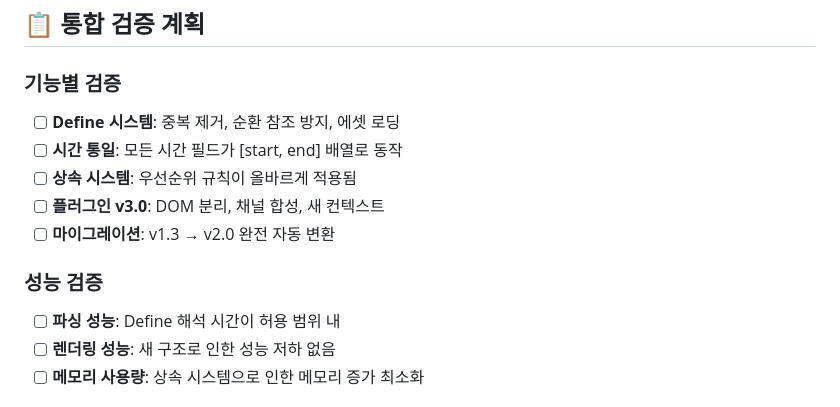
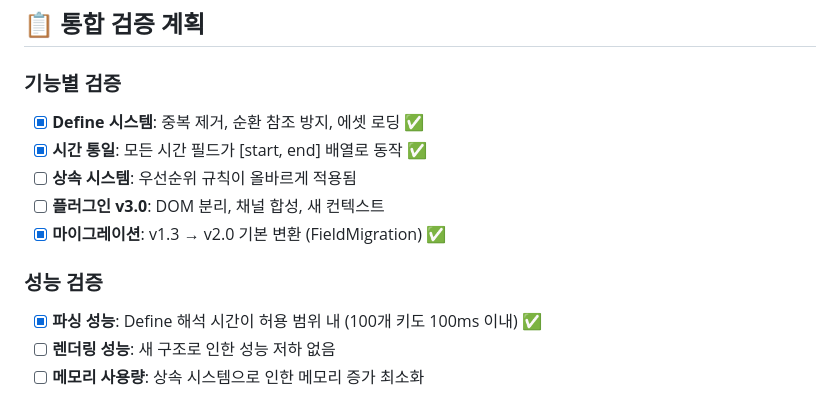
Before and after one commit to teamKimtaerin/motiontext-renderer, a Markdown page: context/v2plan.md, the part around one of its changes. GitHub-like rendering.

```diff
--- a/context/v2plan.md
+++ b/context/v2plan.md
@@ -263,14 +267,14 @@ docs/v2-migration-guide.md         # 마이그레이션 가이드
 ## 📋 통합 검증 계획
 
 ### 기능별 검증
-- [ ] **Define 시스템**: 중복 제거, 순환 참조 방지, 에셋 로딩
-- [ ] **시간 통일**: 모든 시간 필드가 [start, end] 배열로 동작
+- [x] **Define 시스템**: 중복 제거, 순환 참조 방지, 에셋 로딩 ✅
+- [x] **시간 통일**: 모든 시간 필드가 [start, end] 배열로 동작 ✅
 - [ ] **상속 시스템**: 우선순위 규칙이 올바르게 적용됨
 - [ ] **플러그인 v3.0**: DOM 분리, 채널 합성, 새 컨텍스트
-- [ ] **마이그레이션**: v1.3 → v2.0 완전 자동 변환
+- [x] **마이그레이션**: v1.3 → v2.0 기본 변환 (FieldMigration) ✅
 
 ### 성능 검증
-- [ ] **파싱 성능**: Define 해석 시간이 허용 범위 내
+- [x] **파싱 성능**: Define 해석 시간이 허용 범위 내 (100개 키도 100ms 이내) ✅
 - [ ] **렌더링 성능**: 새 구조로 인한 성능 저하 없음
 - [ ] **메모리 사용량**: 상속 시스템으로 인한 메모리 증가 최소화
 
```
Also changed, not shown: other parts of context/v2plan.md (+60 -33 lines).
